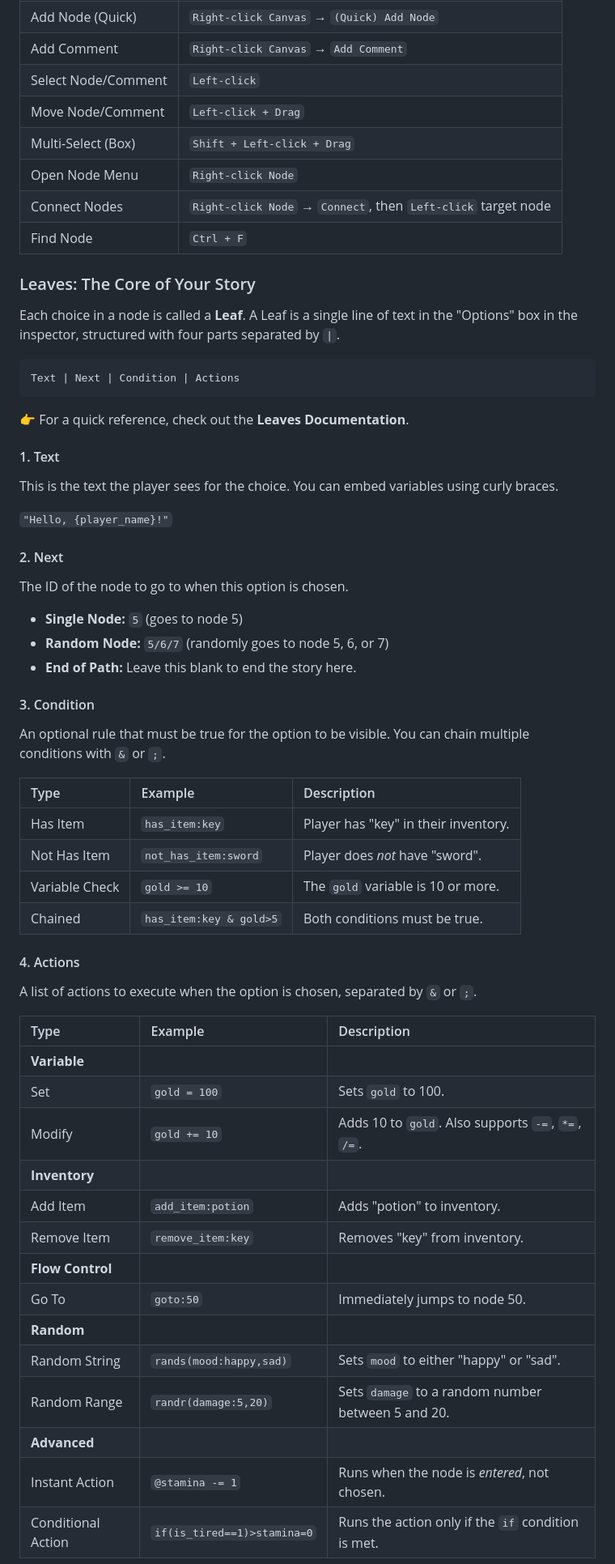
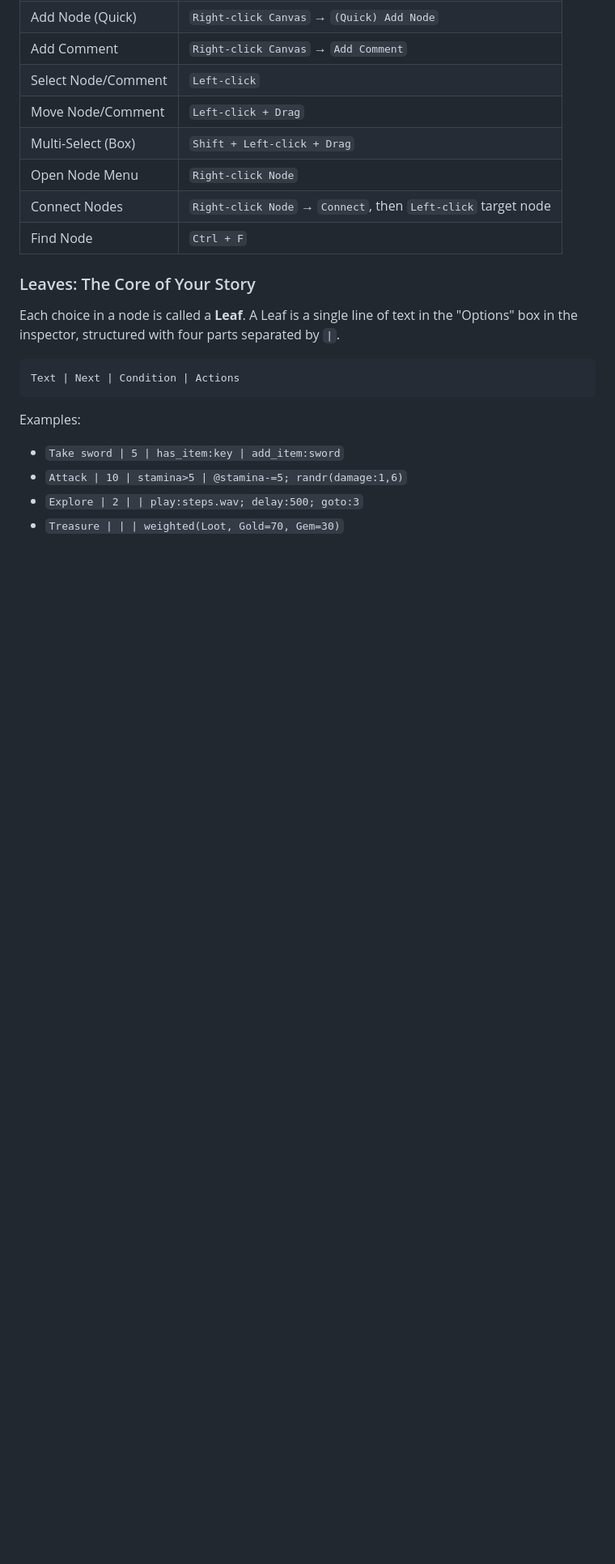
Before and after one commit to Ch3rryC0d3r/branch-cyoa-maker, a Markdown page: README.md, the part around the change printed below. Shown: that part at 81% size. GitHub-like rendering; blank space fills up the shorter version.

````diff
--- a/README.md
+++ b/README.md
@@ -96,47 +91,9 @@ Each choice in a node is called a **Leaf**. A Leaf is a single line of text in t
 Text | Next | Condition | Actions
 ```
 
-👉 For a quick reference, check out the **Leaves Documentation**.
+Examples:
+- `Take sword | 5 | has_item:key | add_item:sword`
+- `Attack | 10 | stamina>5 | @stamina-=5; randr(damage:1,6)`
+- `Explore | 2 | | play:steps.wav; delay:500; goto:3`
+- `Treasure | | | weighted(Loot, Gold=70, Gem=30)`
 
-#### 1. Text
-This is the text the player sees for the choice. You can embed variables using curly braces.
-
-`"Hello, {player_name}!"`
-
-#### 2. Next
-The ID of the node to go to when this option is chosen.
-
-- **Single Node:** `5` (goes to node 5)
-- **Random Node:** `5/6/7` (randomly goes to node 5, 6, or 7)
-- **End of Path:** Leave this blank to end the story here.
-
-#### 3. Condition
-An optional rule that must be true for the option to be visible. You can chain multiple conditions with `&` or `;`.
-
-| Type | Example | Description |
-| :--- | :--- | :--- |
-| Has Item | `has_item:key` | Player has "key" in their inventory. |
-| Not Has Item | `not_has_item:sword` | Player does *not* have "sword". |
-| Variable Check | `gold >= 10` | The `gold` variable is 10 or more. |
-| Chained | `has_item:key & gold>5` | Both conditions must be true. |
-
-#### 4. Actions
-A list of actions to execute when the option is chosen, separated by `&` or `;`.
-
-| Type | Example | Description |
-| :--- | :--- | :--- |
-| **Variable** | | |
-| Set | `gold = 100` | Sets `gold` to 100. |
-| Modify | `gold += 10` | Adds 10 to `gold`. Also supports `-=`, `*=`, `/=`. |
-| **Inventory** | | |
-| Add Item | `add_item:potion` | Adds "potion" to inventory. |
-| Remove Item | `remove_item:key` | Removes "key" from inventory. |
-| **Flow Control** | | |
-| Go To | `goto:50` | Immediately jumps to node 50. |
-| **Random** | | |
-| Random String | `rands(mood:happy,sad)` | Sets `mood` to either "happy" or "sad". |
-| Random Range | `randr(damage:5,20)` | Sets `damage` to a random number between 5 and 20. |
-| **Advanced** | | |
-| Instant Action | `@stamina -= 1` | Runs when the node is *entered*, not chosen. |
-| Conditional Action | `if(is_tired==1)>stamina=0` | Runs the action only if the `if` condition is met. |
-
````
Also changed, not shown: other parts of README.md (+32 -56 lines).
